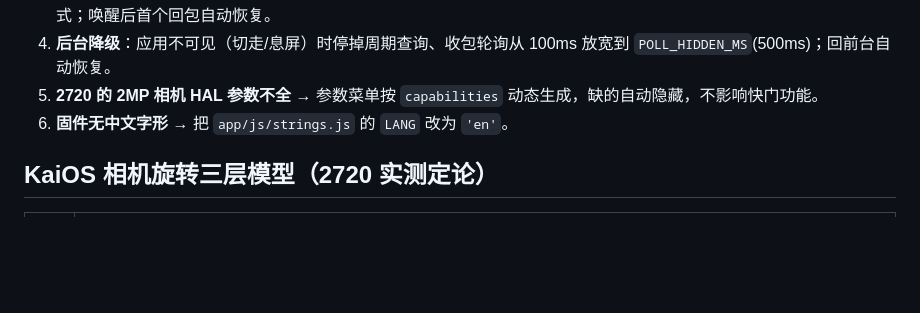
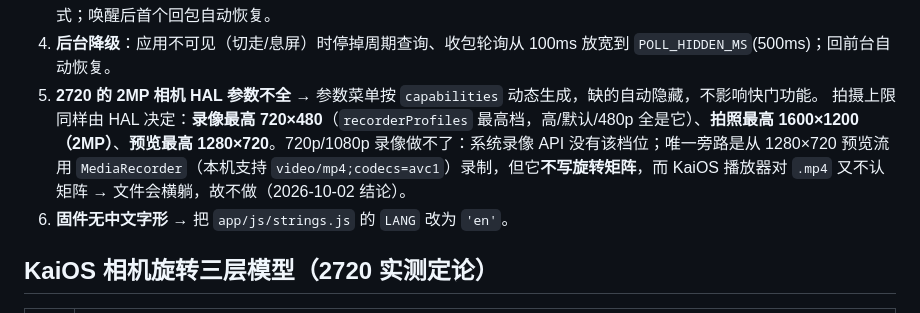
Before and after one commit to name-xxl/zy-kaimc, a Markdown page: README.md, the part around the change. Drawn GitHub-style; blank space fills up the shorter version.

Commit message:
README: 记录 2720 拍摄上限（录像 720×480 / 拍照 2MP / 预览 1280×720）与 720p 旁路结论（不写矩阵→横躺，不做）

```diff
--- a/README.md
+++ b/README.md
@@ -83,6 +83,7 @@ node scripts/test-session.js   # 会话层仿真回归（假适配器，不碰
 3. **云台待机（休眠）时 BLE 链路仍在，但对任何命令都不应答**（2026-10-02 实测：16s 内 0 回包，含模式与电量查询）→ App 用"连续无应答"判定（门限 = 2 个查询周期 + 3s），状态行显示 **「云台无应答」** 而不是休眠前的缓存电量/模式；唤醒后首个回包自动恢复。
 4. **后台降级**：应用不可见（切走/息屏）时停掉周期查询、收包轮询从 100ms 放宽到 `POLL_HIDDEN_MS`(500ms)；回前台自动恢复。
 3. **2720 的 2MP 相机 HAL 参数不全** → 参数菜单按 `capabilities` 动态生成，缺的自动隐藏，不影响快门功能。
+   拍摄上限同样由 HAL 决定：**录像最高 720×480**（`recorderProfiles` 最高档，高/默认/480p 全是它）、**拍照最高 1600×1200（2MP）**、**预览最高 1280×720**。720p/1080p 录像做不了：系统录像 API 没有该档位；唯一旁路是从 1280×720 预览流用 `MediaRecorder`（本机支持 `video/mp4;codecs=avc1`）录制，但它**不写旋转矩阵**，而 KaiOS 播放器对 `.mp4` 又不认矩阵 → 文件会横躺，故不做（2026-10-02 结论）。
 4. **固件无中文字形** → 把 `app/js/strings.js` 的 `LANG` 改为 `'en'`。
 
 ## KaiOS 相机旋转三层模型（2720 实测定论）
```
